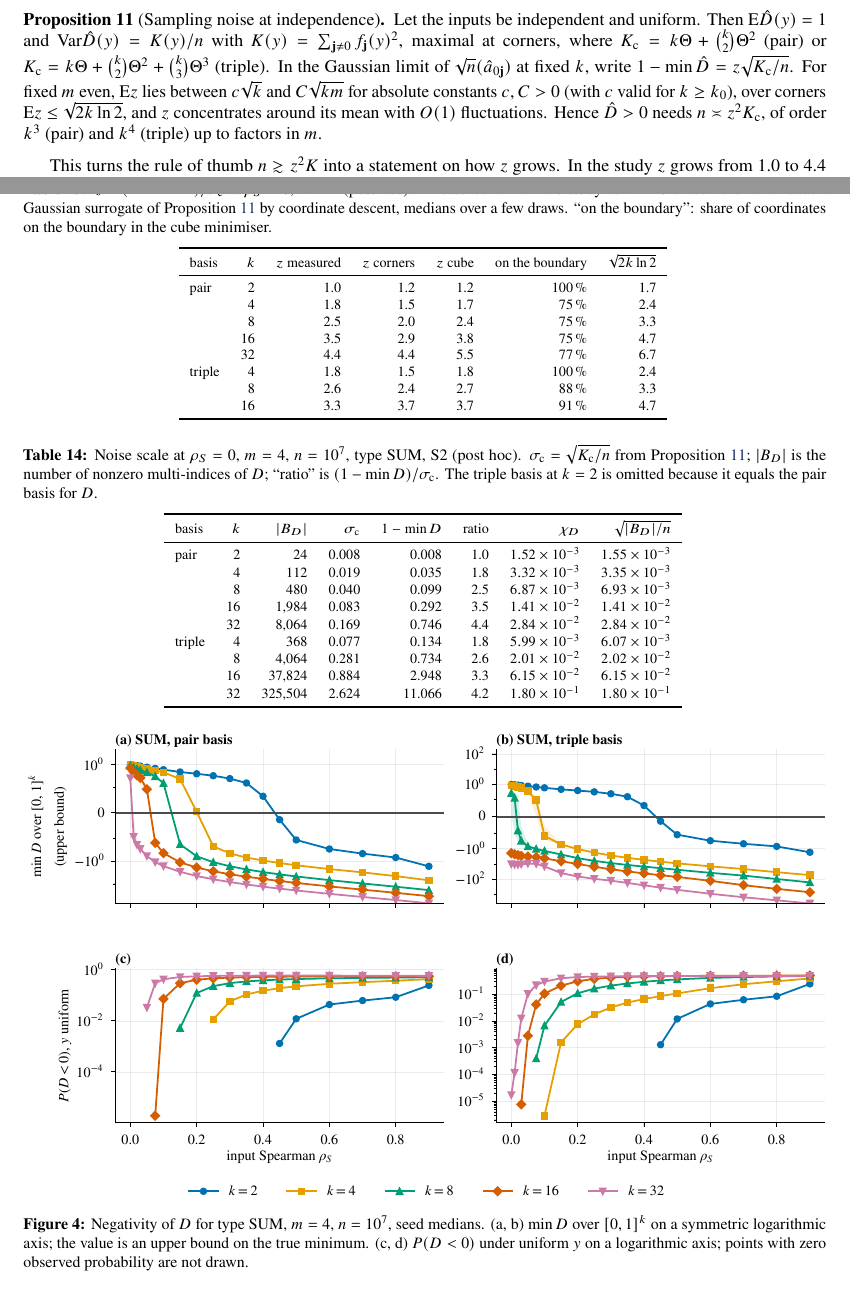
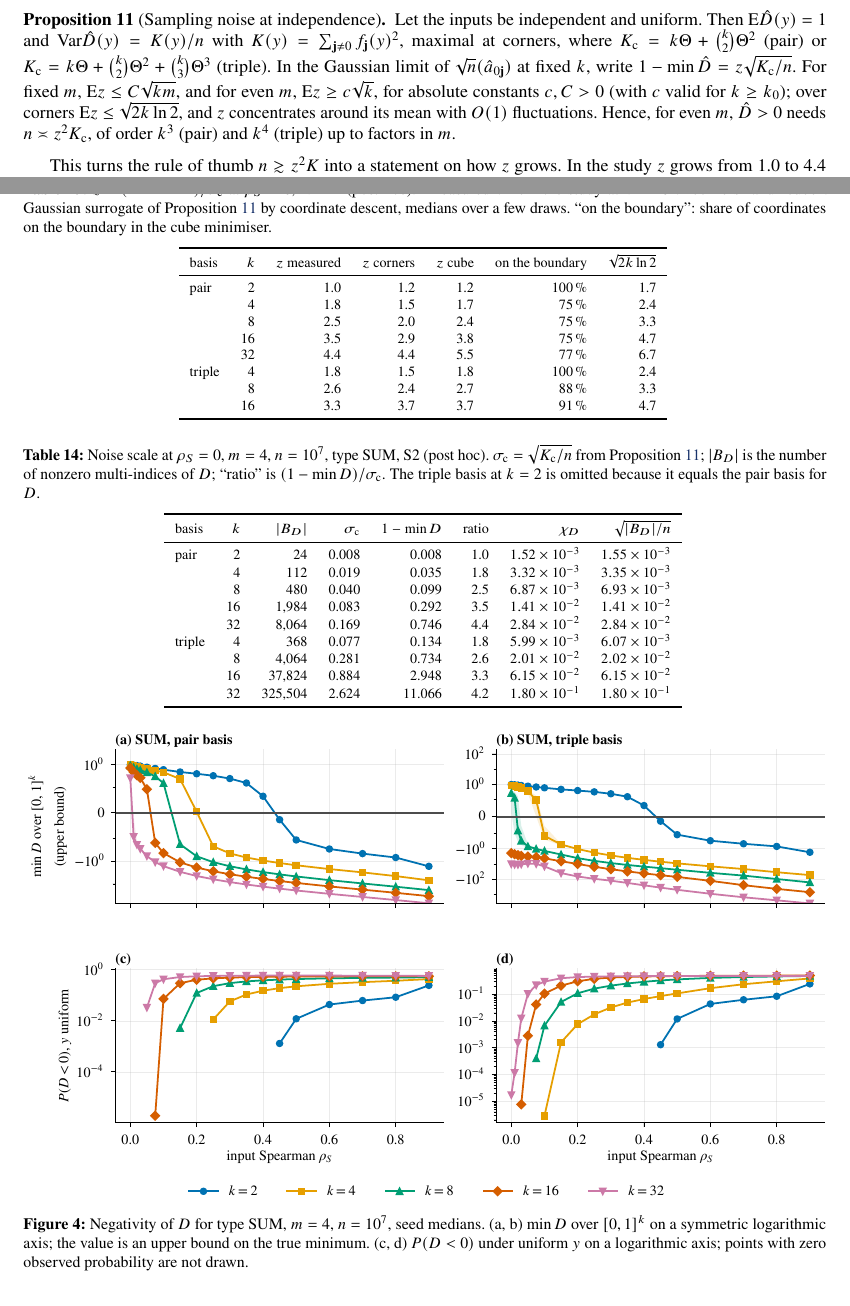
Before and after one commit to Przemyslaw11/EvidenceOrMarginal, a LaTeX paper (paper/main.tex): two parts of pages 7 and 22 of 34, joined at a grey line, cut so that both start at the same text. Compiled offline with pdfLaTeX.

Commit message:
Paper: appendix floats stay in their appendix; French spacing; Proposition 11 states the parity condition for the lower bound only

```diff
--- a/paper/main.tex
+++ b/paper/main.tex
@@ -54,6 +54,7 @@
 \preto\section{\Needspace{5.3\baselineskip}}
 \preto\subsection{\Needspace{4.8\baselineskip}}
 \emergencystretch=1.5em
+\frenchspacing
 \clubpenalty=10000
 \widowpenalty=10000
 \displaywidowpenalty=3000
@@ -338,7 +339,7 @@ This explains an asymmetry in the study. The formula matches \V{eqd.n} sampled p
 \paragraph{Noise.} Estimated coefficients move all of this, and the sample size needed for a positive $\hat D$ grows polynomially in $k$.
 
 \begin{proposition}[Sampling noise at independence]\label{prop:noise}
-Let the inputs be independent and uniform. Then $\mathrm{E}\hat D(y)=1$ and $\Var\hat D(y)=K(y)/n$ with $K(y)=\sum_{\mathbf{j}\neq0}f_{\mathbf{j}}(y)^2$, maximal at corners, where $K_{\mathrm c}=k\Theta+\binom k2\Theta^2$ (pair) or $K_{\mathrm c}=k\Theta+\binom k2\Theta^2+\binom k3\Theta^3$ (triple). In the Gaussian limit of $\sqrt n(\hat a_{0\mathbf{j}})$ at fixed $k$, write $1-\min\hat D=z\sqrt{K_{\mathrm c}/n}$. For fixed $m$ even, $\mathrm{E}z$ lies between $c\sqrt k$ and $C\sqrt{km}$ for absolute constants $c,C>0$ (with $c$ valid for $k\geq k_0$), over corners $\mathrm{E}z\leq\sqrt{2k\ln2}$, and $z$ concentrates around its mean with $O(1)$ fluctuations. Hence $\hat D>0$ needs $n\asymp z^2K_{\mathrm c}$, of order $k^3$ (pair) and $k^4$ (triple) up to factors in $m$.
+Let the inputs be independent and uniform. Then $\mathrm{E}\hat D(y)=1$ and $\Var\hat D(y)=K(y)/n$ with $K(y)=\sum_{\mathbf{j}\neq0}f_{\mathbf{j}}(y)^2$, maximal at corners, where $K_{\mathrm c}=k\Theta+\binom k2\Theta^2$ (pair) or $K_{\mathrm c}=k\Theta+\binom k2\Theta^2+\binom k3\Theta^3$ (triple). In the Gaussian limit of $\sqrt n(\hat a_{0\mathbf{j}})$ at fixed $k$, write $1-\min\hat D=z\sqrt{K_{\mathrm c}/n}$. For fixed $m$, $\mathrm{E}z\leq C\sqrt{km}$, and for even $m$, $\mathrm{E}z\geq c\sqrt k$, for absolute constants $c,C>0$ (with $c$ valid for $k\geq k_0$); over corners $\mathrm{E}z\leq\sqrt{2k\ln2}$, and $z$ concentrates around its mean with $O(1)$ fluctuations. Hence, for even $m$, $\hat D>0$ needs $n\asymp z^2K_{\mathrm c}$, of order $k^3$ (pair) and $k^4$ (triple) up to factors in $m$.
 \end{proposition}
 
 This turns the rule of thumb $n\gtrsim z^2K$ into a statement on how $z$ grows. In the study $z$ grows from \V{ph.noise.zmin} to \V{ph.noise.zmax} (Table~\ref{tab:noisez}). In a Gaussian surrogate, a search over the cube at $k=32$ reaches \V{nz.pair32.cube} and over corners \V{nz.pair32.corner}, against \V{nz.pair32.meas} measured, consistent with $\min D$ being an upper bound. With the cube values, $z^2K_{\mathrm c}$ is \V{nz.need.pair32} for pair at $k=32$ and \V{nz.need.triple16} for triple at $k=16$, either side of the study's $n=10^7$. In the pair basis the noise minimisers put \V{nz.bound.lo}--\V{nz.bound.hi} of coordinates on the boundary, while the population pair minimum has interior atoms.
```
Also changed, not shown: paper/main.pdf, paper/main.tex (2 more changed lines), 1 other file.
